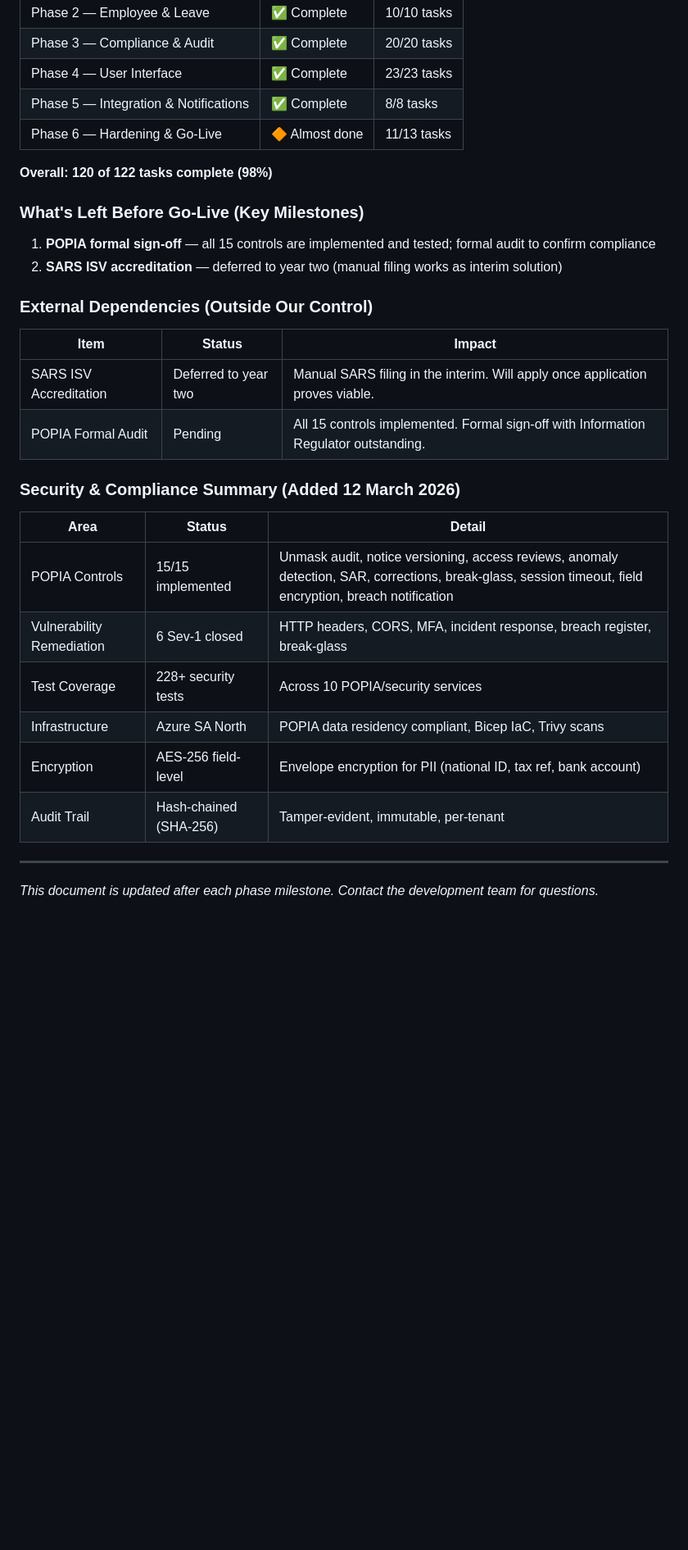
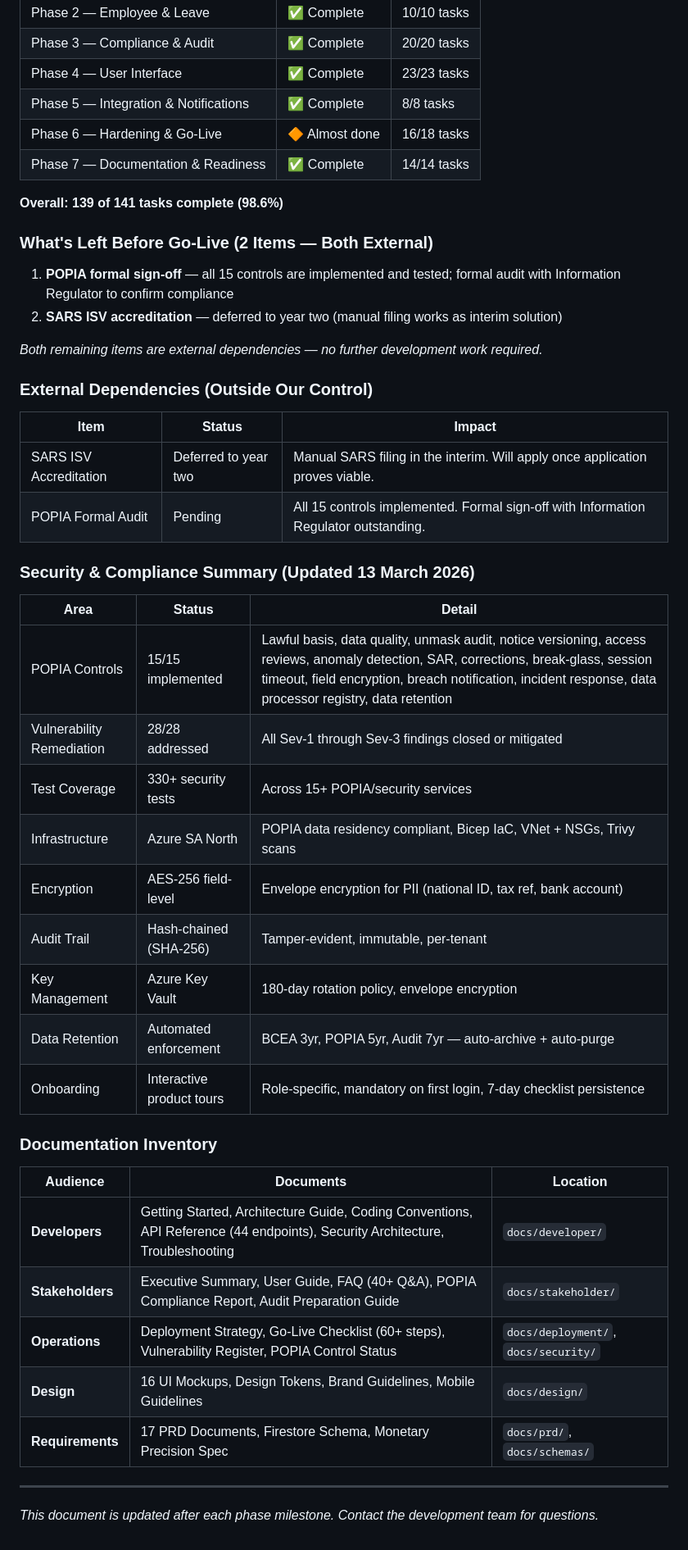
Before and after one commit to M-Mangarateke/ZenoHR, a Markdown page: docs/stakeholder-checklist.md, the part around one of its changes. Shown at 82% size. GitHub-like rendering; blank space fills up the shorter version.

```diff
--- a/docs/stakeholder-checklist.md
+++ b/docs/stakeholder-checklist.md
@@ -183,14 +211,17 @@ Each phase below represents a major milestone in building ZenoHR. After each pha
 | Phase 3 — Compliance & Audit | ✅ Complete | 20/20 tasks |
 | Phase 4 — User Interface | ✅ Complete | 23/23 tasks |
 | Phase 5 — Integration & Notifications | ✅ Complete | 8/8 tasks |
-| Phase 6 — Hardening & Go-Live | 🔶 Almost done | 11/13 tasks |
+| Phase 6 — Hardening & Go-Live | 🔶 Almost done | 16/18 tasks |
+| Phase 7 — Documentation & Readiness | ✅ Complete | 14/14 tasks |
 
-**Overall: 120 of 122 tasks complete (98%)**
+**Overall: 139 of 141 tasks complete (98.6%)**
 
-### What's Left Before Go-Live (Key Milestones)
+### What's Left Before Go-Live (2 Items — Both External)
 
-1. **POPIA formal sign-off** — all 15 controls are implemented and tested; formal audit to confirm compliance
+1. **POPIA formal sign-off** — all 15 controls are implemented and tested; formal audit with Information Regulator to confirm compliance
 2. **SARS ISV accreditation** — deferred to year two (manual filing works as interim solution)
+
+*Both remaining items are external dependencies — no further development work required.*
 
 ### External Dependencies (Outside Our Control)
 
@@ -199,16 +230,29 @@ Each phase below represents a major milestone in building ZenoHR. After each pha
 | SARS ISV Accreditation | Deferred to year two | Manual SARS filing in the interim. Will apply once application proves viable. |
 | POPIA Formal Audit | Pending | All 15 controls implemented. Formal sign-off with Information Regulator outstanding. |
 
-### Security & Compliance Summary (Added 12 March 2026)
+### Security & Compliance Summary (Updated 13 March 2026)
 
 | Area | Status | Detail |
 |------|--------|--------|
-| POPIA Controls | 15/15 implemented | Unmask audit, notice versioning, access reviews, anomaly detection, SAR, corrections, break-glass, session timeout, field encryption, breach notification |
-| Vulnerability Remediation | 6 Sev-1 closed | HTTP headers, CORS, MFA, incident response, breach register, break-glass |
-| Test Coverage | 228+ security tests | Across 10 POPIA/security services |
-| Infrastructure | Azure SA North | POPIA data residency compliant, Bicep IaC, Trivy scans |
+| POPIA Controls | 15/15 implemented | Lawful basis, data quality, unmask audit, notice versioning, access reviews, anomaly detection, SAR, corrections, break-glass, session timeout, field encryption, breach notification, incident response, data processor registry, data retention |
+| Vulnerability Remediation | 28/28 addressed | All Sev-1 through Sev-3 findings closed or mitigated |
+| Test Coverage | 330+ security tests | Across 15+ POPIA/security services |
+| Infrastructure | Azure SA North | POPIA data residency compliant, Bicep IaC, VNet + NSGs, Trivy scans |
 | Encryption | AES-256 field-level | Envelope encryption for PII (national ID, tax ref, bank account) |
 | Audit Trail | Hash-chained (SHA-256) | Tamper-evident, immutable, per-tenant |
+| Key Management | Azure Key Vault | 180-day rotation policy, envelope encryption |
+| Data Retention | Automated enforcement | BCEA 3yr, POPIA 5yr, Audit 7yr — auto-archive + auto-purge |
+| Onboarding | Interactive product tours | Role-specific, mandatory on first login, 7-day checklist persistence |
+
+### Documentation Inventory
+
+| Audience | Documents | Location |
+|----------|-----------|----------|
+| **Developers** | Getting Started, Architecture Guide, Coding Conventions, API Reference (44 endpoints), Security Architecture, Troubleshooting | `docs/developer/` |
+| **Stakeholders** | Executive Summary, User Guide, FAQ (40+ Q&A), POPIA Compliance Report, Audit Preparation Guide | `docs/stakeholder/` |
+| **Operations** | Deployment Strategy, Go-Live Checklist (60+ steps), Vulnerability Register, POPIA Control Status | `docs/deployment/`, `docs/security/` |
+| **Design** | 16 UI Mockups, Design Tokens, Brand Guidelines, Mobile Guidelines | `docs/design/` |
+| **Requirements** | 17 PRD Documents, Firestore Schema, Monetary Precision Spec | `docs/prd/`, `docs/schemas/` |
 
 ---
 
```
Also changed, not shown: other parts of docs/stakeholder-checklist.md (+33 -5 lines).
